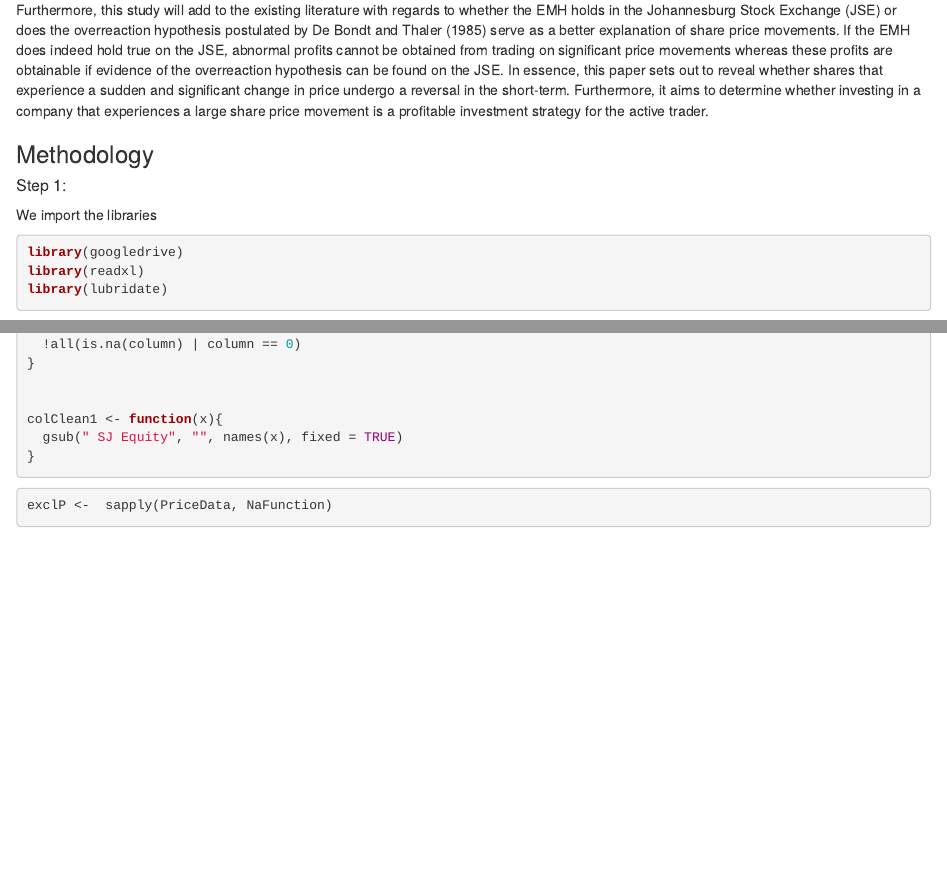
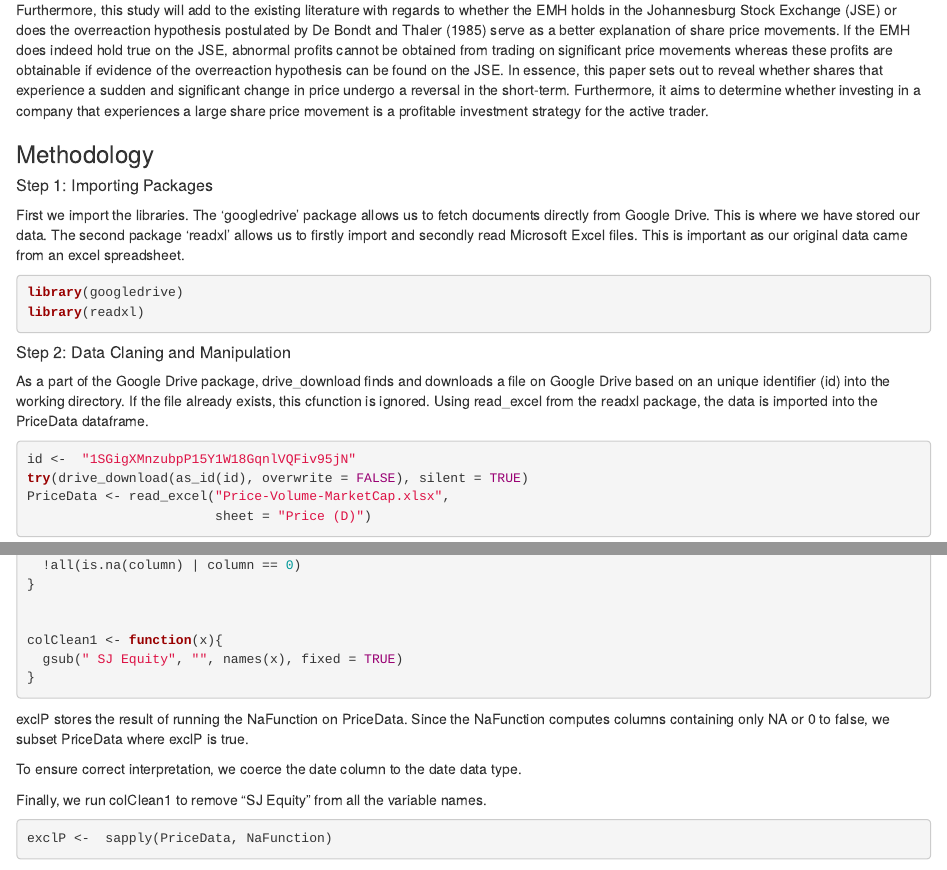
Before and after one commit to 1430275/WitsFinanceHonoursResearch, an R Markdown document (Research Report.Rmd): the page in a window 1100 px wide, from 290 px down, and a second part further down, joined at a grey line. Rendered offline with R 4.5, knitr and Pandoc, with nearby package versions; some code elsewhere in the file could not run offline.

Commit message:
Update Research Report.Rmd

````diff
--- a/Research Report.Rmd
+++ b/Research Report.Rmd
@@ -18,15 +18,19 @@
 
 <h3> Methodology </h3>
 
-<h5> Step 1: </h5>
+<h5> Step 1: Importing Packages </h5>
 
-We import the libraries
+First we import the libraries. The 'googledrive' package allows us to fetch documents directly from Google Drive. This is where we have stored our data. The second package 'readxl' allows us to firstly import and secondly read Microsoft Excel files. This is important as our original data came from an excel spreadsheet.
 
 ```{r, message=FALSE, warning=FALSE}
 library(googledrive)
 library(readxl)
-library(lubridate)
 ```
+
+<h5> Step 2: Data Claning and Manipulation </h5>
+
+As a part of the Google Drive package, drive_download finds and downloads a file on Google Drive based on an unique identifier (id) into the working directory. If the file already exists, this cfunction is ignored.
+Using read_excel from the readxl package, the data is imported into the PriceData dataframe.
 
 ```{r, message=FALSE, warning=FALSE}
 id <-  "1SGigXMnzubpP15Y1W18GqnlVQFiv95jN"
@@ -51,6 +58,11 @@
 
 ```
 
+exclP stores the result of running the NaFunction on PriceData. Since the NaFunction computes columns containing only NA or 0 to false, we subset PriceData where exclP is true.
+
+To ensure correct interpretation, we coerce the date column to the date data type.
+
+Finally, we run colClean1 to remove "SJ Equity" from all the variable names.
 
 
 ```{r}
````
Also changed, not shown: Research Report.Rmd (10 more changed lines).
